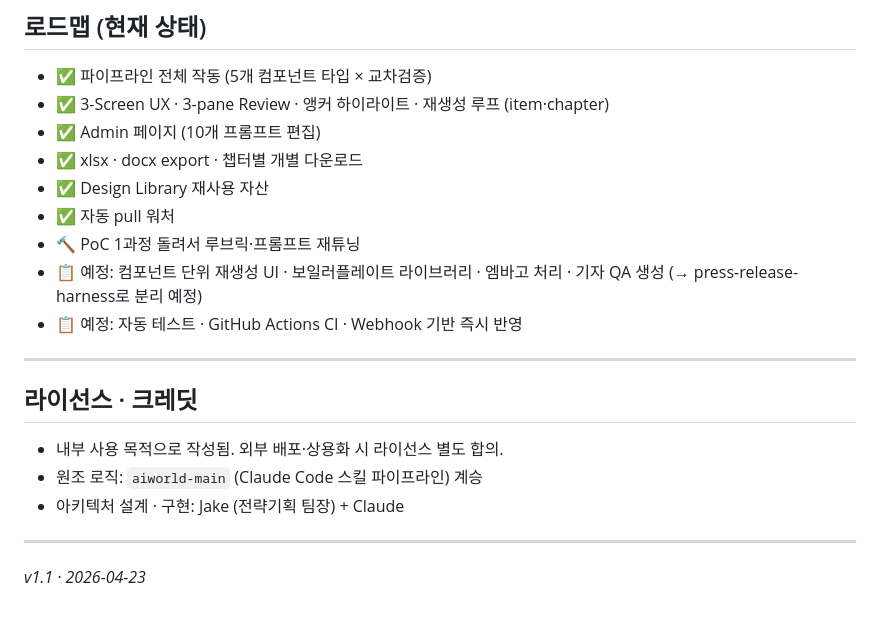
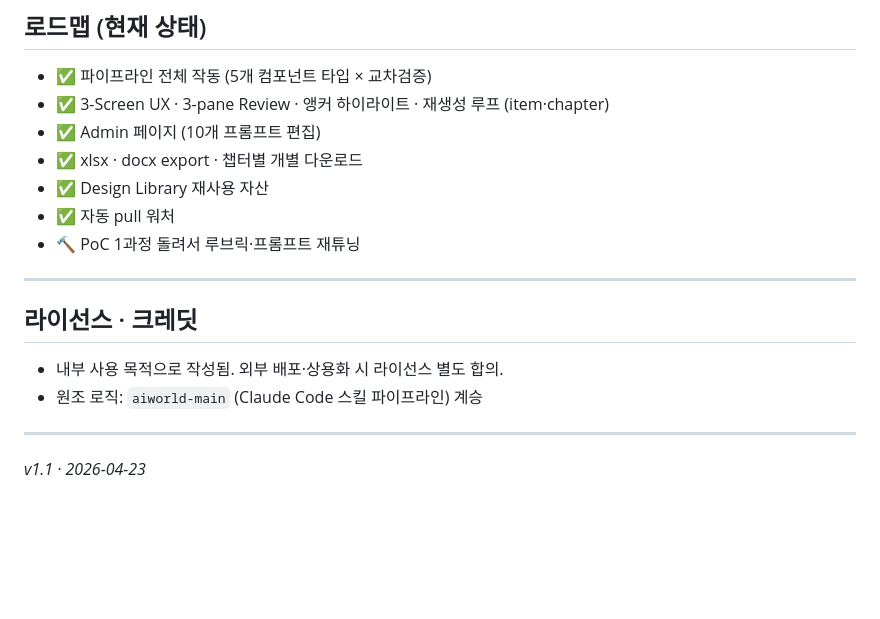
Before and after one commit to Zakedu/aiworld-harness, a Markdown page: README.md, the part around the change. Rendered like a GitHub page; blank space fills up the shorter version.

Commit message:
Update README to remove future plans and credits
Removed planned features and credits from README.

```diff
--- a/README.md
+++ b/README.md
@@ -441,8 +441,6 @@ owner(Jake) PC에서는 `./scripts/auto-pull-watcher.sh`가 30초마다 `origin/
 - ✅ Design Library 재사용 자산
 - ✅ 자동 pull 워처
 - 🔨 PoC 1과정 돌려서 루브릭·프롬프트 재튜닝
-- 📋 예정: 컴포넌트 단위 재생성 UI · 보일러플레이트 라이브러리 · 엠바고 처리 · 기자 QA 생성 (→ press-release-harness로 분리 예정)
-- 📋 예정: 자동 테스트 · GitHub Actions CI · Webhook 기반 즉시 반영
 
 ---
 
@@ -450,7 +448,6 @@ owner(Jake) PC에서는 `./scripts/auto-pull-watcher.sh`가 30초마다 `origin/
 
 - 내부 사용 목적으로 작성됨. 외부 배포·상용화 시 라이선스 별도 합의.
 - 원조 로직: `aiworld-main` (Claude Code 스킬 파이프라인) 계승
-- 아키텍처 설계 · 구현: Jake (전략기획 팀장) + Claude
 
 ---
 
```
